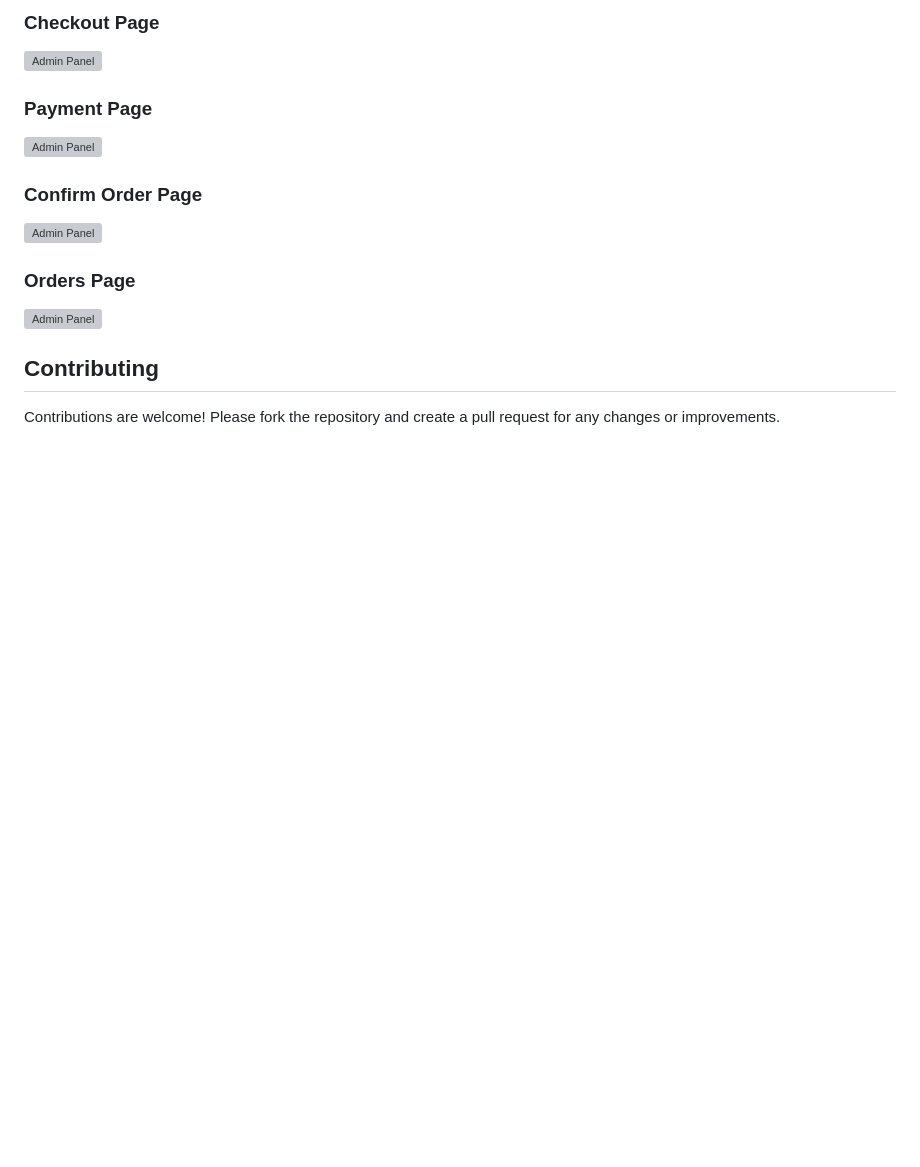
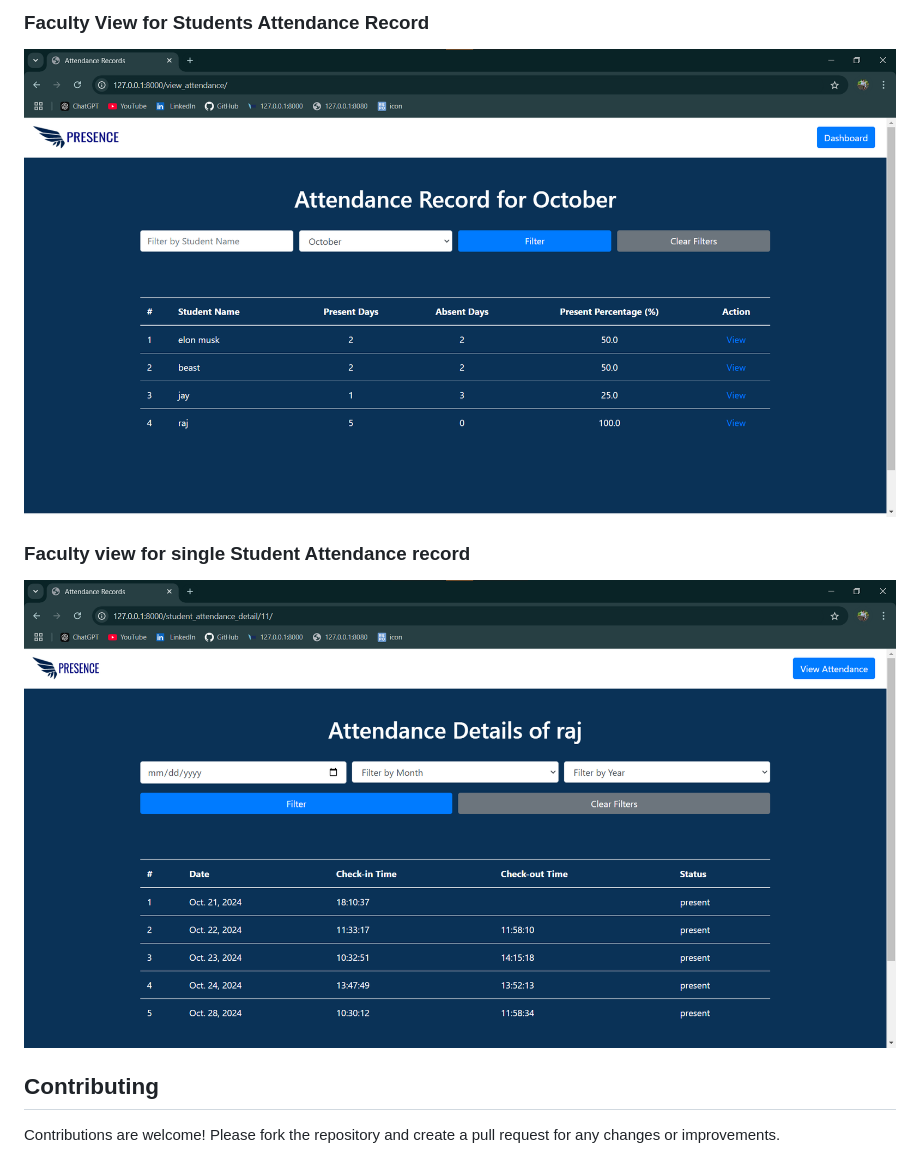
Before and after one commit to Rajesh2825/Presence, a Markdown page: README.md, the part around one of its changes. GitHub-like rendering; blank space fills up the shorter version; grey boxes are pictures that could not be loaded.

```diff
--- a/README.md
+++ b/README.md
@@ -126,15 +128,9 @@ python manage.py runserver
 
-### Checkout Page
-![Admin Panel](website_img/checkout.png)
+### Faculty View for Students Attendance Record
+![Admin Panel](website_img/faculty_student_attendance_record.png)
 
-### Payment Page
-![Admin Panel](website_img/payment.png)
-
-### Confirm Order Page
-![Admin Panel](website_img/confirm_order.png)
-
-### Orders Page
-![Admin Panel](website_img/order.png)
+### Faculty view for single Student Attendance record
+![Admin Panel](website_img/faculty_single_student_record.png)
 
 
 
```
Also changed, not shown: other parts of README.md (+55 -53 lines).
